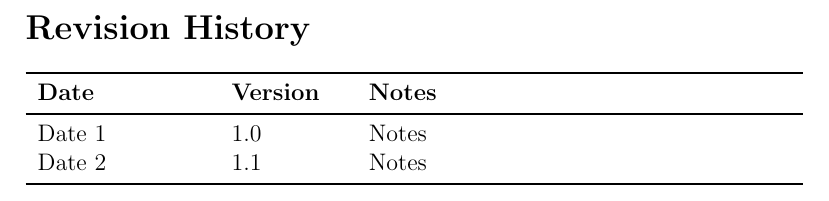
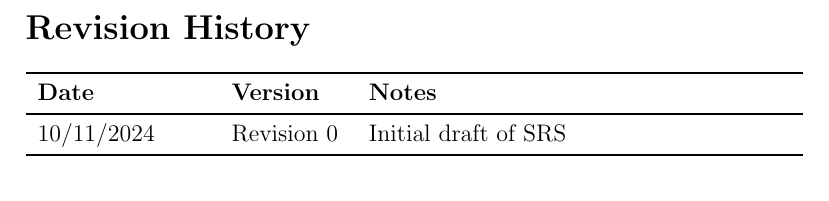
Before and after one commit to Housam2020/MES-ERP, a LaTeX document (docs/SRS-Volere/SRS.tex): part of page 6 of 45, cut so that both start at the same text. Compiled offline with pdfLaTeX.

Commit message:
docs/srs: Add revision notes

```diff
--- a/docs/SRS-Volere/SRS.tex
+++ b/docs/SRS-Volere/SRS.tex
@@ -45,8 +45,7 @@
 \begin{tabularx}{\textwidth}{p{3cm}p{2cm}X}
 \toprule {\textbf{Date}} & {\textbf{Version}} & {\textbf{Notes}}\\
 \midrule
-Date 1 & 1.0 & Notes\\
-Date 2 & 1.1 & Notes\\
+10/11/2024 & Revision 0 & Initial draft of SRS\\
 \bottomrule
 \end{tabularx}
 
```
